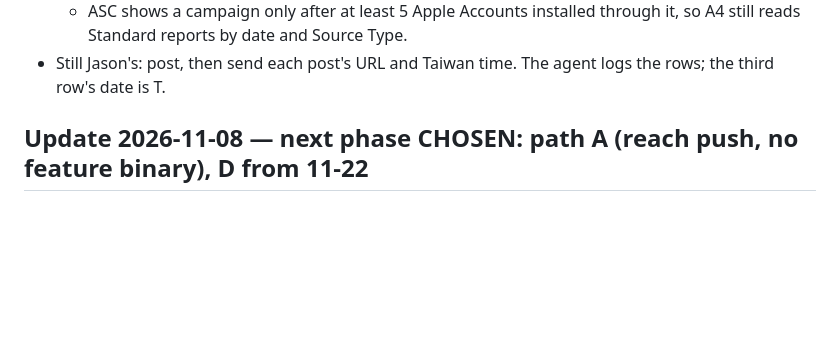
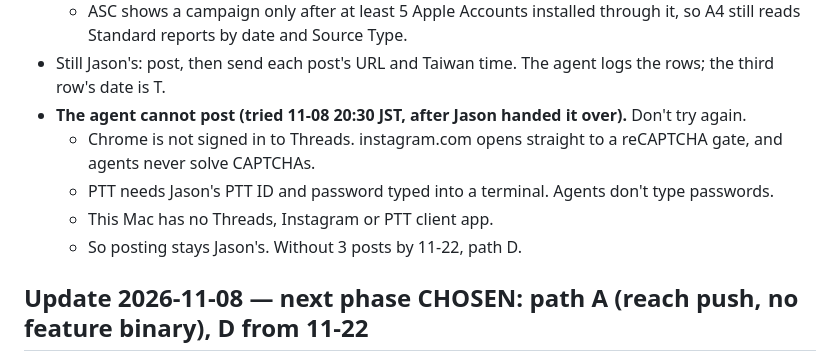
Before and after one commit to JasonYeYuhe/RoastMate-iOS, a Markdown page: docs/HANDOFF_v1.8_NEXT_SESSION.md, the part around the change. Rendered like a GitHub page; blank space fills up the shorter version.

Commit message:
handoff: agent cannot post (IG reCAPTCHA, PTT needs password); posting stays Jason's
Co-Authored-By: Claude Opus 5.5 <noreply@anthropic.com>

```diff
--- a/docs/HANDOFF_v1.8_NEXT_SESSION.md
+++ b/docs/HANDOFF_v1.8_NEXT_SESSION.md
@@ -77,6 +77,14 @@ production is not true until you measure it.
     it, so A4 still reads Standard reports by date and Source Type.
 - Still Jason's: post, then send each post's URL and Taiwan time. The agent logs
   the rows; the third row's date is T.
+- **The agent cannot post (tried 11-08 20:30 JST, after Jason handed it over).**
+  Don't try again.
+  - Chrome is not signed in to Threads. instagram.com opens straight to a
+    reCAPTCHA gate, and agents never solve CAPTCHAs.
+  - PTT needs Jason's PTT ID and password typed into a terminal. Agents don't
+    type passwords.
+  - This Mac has no Threads, Instagram or PTT client app.
+  - So posting stays Jason's. Without 3 posts by 11-22, path D.
 
 ## Update 2026-11-08 — next phase CHOSEN: path A (reach push, no feature binary), D from 11-22
 
```
